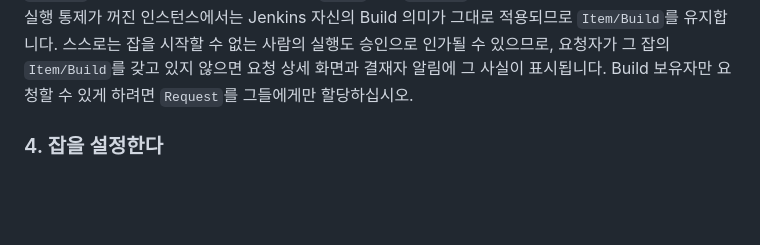
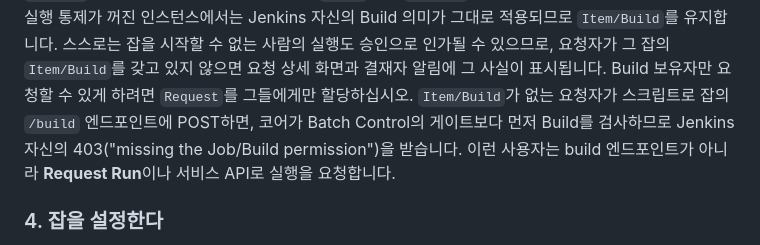
Before and after one commit to YongGoose/batch-control-plugin, a Markdown page: README.ko.md, the part around the change. Rendered like a GitHub page; blank space fills up the shorter version.

```diff
--- a/README.ko.md
+++ b/README.ko.md
@@ -217,7 +217,10 @@ History 와 Change Records 는 실제로 존재했던 창과 그 아래에서
 의미가 그대로 적용되므로 `Item/Build`를 유지합니다. 스스로는 잡을 시작할 수 없는 사람의 실행도
 승인으로 인가될 수 있으므로, 요청자가 그 잡의 `Item/Build`를 갖고 있지 않으면 요청 상세 화면과
 결재자 알림에 그 사실이 표시됩니다. Build 보유자만 요청할 수 있게 하려면 `Request`를 그들에게만
-할당하십시오.
+할당하십시오. `Item/Build`가 없는 요청자가 스크립트로 잡의 `/build` 엔드포인트에 POST하면, 코어가
+Batch Control의 게이트보다 먼저 Build를 검사하므로 Jenkins 자신의 403("missing the Job/Build
+permission")을 받습니다. 이런 사용자는 build 엔드포인트가 아니라 **Request Run**이나 서비스 API로
+실행을 요청합니다.
 
 ### 4. 잡을 설정한다
 
```
Also changed, not shown: README.md (+4 -0 lines).
